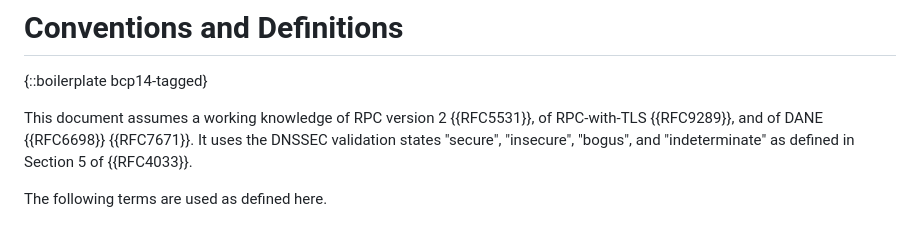
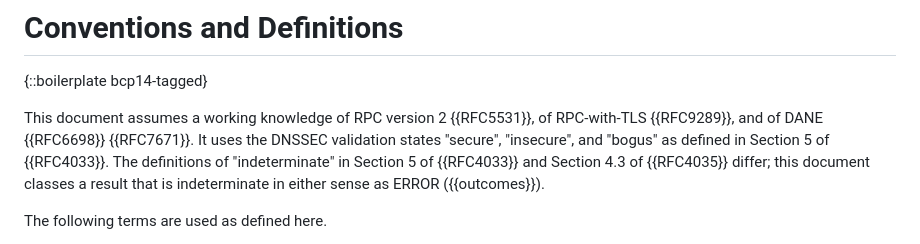
Before and after one commit to chucklever/i-d-rpc-tls-dane, a Markdown page: draft-cel-nfsv4-rpc-tls-dane.md, the part around the change. Drawn GitHub-style.

Commit message:
Say which sense of indeterminate is ERROR
The conventions cite Section 5 of RFC 4033 for the indeterminate
validation state. That section defines it as the absence of a
covering trust anchor. Section 4.3 of RFC 4035 defines it as a
failure to obtain the DNSSEC records needed to decide, and RFC 7672
notes the conflict.

Both conditions leave the client without a validated answer. Class
a result that is indeterminate in either sense as ERROR.

```diff
--- a/draft-cel-nfsv4-rpc-tls-dane.md
+++ b/draft-cel-nfsv4-rpc-tls-dane.md
@@ -251,8 +251,10 @@ provisions for pre-shared keys or for RPCSEC_GSS.
 This document assumes a working knowledge of RPC version 2
 {{RFC5531}}, of RPC-with-TLS {{RFC9289}}, and of DANE {{RFC6698}}
 {{RFC7671}}.  It uses the DNSSEC validation states "secure",
-"insecure", "bogus", and "indeterminate" as defined in Section 5 of
-{{RFC4033}}.
+"insecure", and "bogus" as defined in Section 5 of {{RFC4033}}.  The
+definitions of "indeterminate" in Section 5 of {{RFC4033}} and
+Section 4.3 of {{RFC4035}} differ; this document classes a result
+that is indeterminate in either sense as ERROR ({{outcomes}}).
 
 The following terms are used as defined here.
 
```
